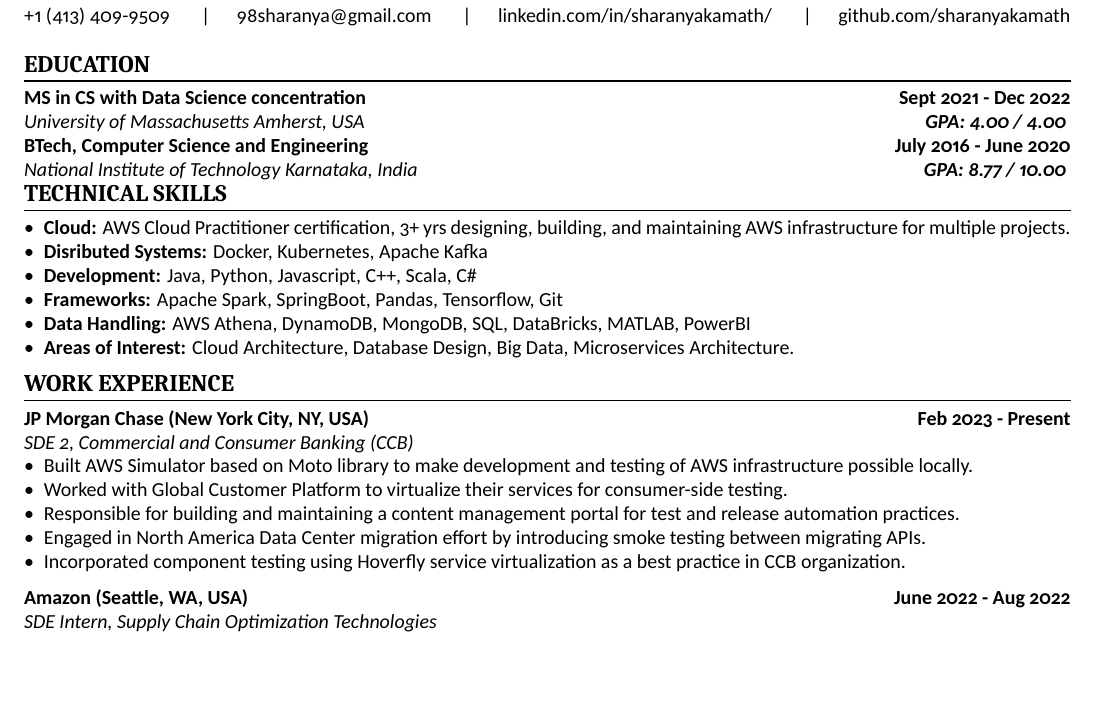
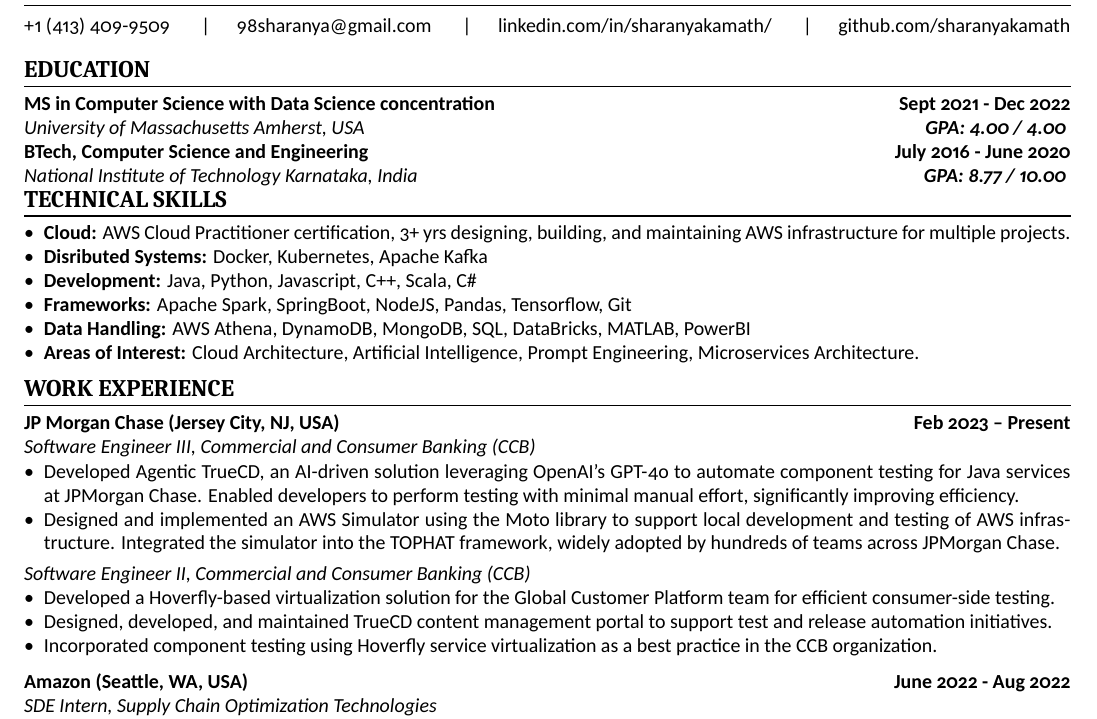
Before and after one commit to sharanyakamath/Resume, a LaTeX document (main.tex): part of the page, cut so that both start at the same text, the shorter picture padded with empty space. Compiled offline with XeLaTeX.

Commit message:
updates 2025

```diff
--- a/main.tex
+++ b/main.tex
@@ -30,7 +30,7 @@
 % Applying To: Data Science - Interdisciplinary Group (MS in Data Science) Fall 2021 \hfill Application Id: 1000011473
 \section{Education}
 
-\cvsubsection{MS in CS with Data Science concentration}[Sept 2021 - Dec 2022]
+\cvsubsection{MS in Computer Science with Data Science concentration}[Sept 2021 - Dec 2022]
 [University of Massachusetts Amherst, USA][\textbf{GPA: 4.00 / 4.00 }]
 
 \cvsubsection{BTech, Computer Science and Engineering}[July 2016 - June 2020]
@@ -43,24 +43,31 @@
 \item \textbf{Cloud:} AWS Cloud Practitioner certification, 3+ yrs designing, building, and maintaining AWS infrastructure for multiple projects.
 \item \textbf{Disributed Systems:} Docker, Kubernetes, Apache Kafka
 \item \textbf{Development:} Java, Python, Javascript, C++, Scala, C\#
-\item \textbf{Frameworks:} Apache Spark, SpringBoot, Pandas, Tensorflow, Git
+\item \textbf{Frameworks:} Apache Spark, SpringBoot, NodeJS, Pandas, Tensorflow, Git
 \item \textbf{Data Handling:} AWS Athena, DynamoDB, MongoDB, SQL, DataBricks, MATLAB, PowerBI
-\item \textbf{Areas of Interest:} Cloud Architecture, Database Design, Big Data, Microservices Architecture.
+\item \textbf{Areas of Interest:} Cloud Architecture, Artificial Intelligence, Prompt Engineering, Microservices Architecture.
 
 \end{itemize}
 
 
 \section{Work Experience}
 
-\cvsubsection{JP Morgan Chase (New York City, NY, USA)}[Feb 2023 - Present]
-[SDE 2, Commercial and Consumer Banking (CCB)][]
+\cvsubsection{JP Morgan Chase (Jersey City, NJ, USA)}[Feb 2023 -- Present]
 
-\begin{itemize}
-\item Built AWS Simulator based on Moto library to make development and testing of AWS infrastructure possible locally.
-\item Worked with Global Customer Platform to virtualize their services for consumer-side testing.
-\item Responsible for building and maintaining a content management portal for test and release automation practices.
-\item Engaged in North America Data Center migration effort by introducing smoke testing between migrating APIs.
-\item Incorporated component testing using Hoverfly service virtualization as a best practice in CCB organization.
+\textit{Software Engineer III, Commercial and Consumer Banking (CCB)} \hfill
+\vspace{-2mm}
+\begin{itemize}[leftmargin=*]
+  \item Developed Agentic TrueCD, an AI-driven solution leveraging OpenAI’s GPT-4o to automate component testing for Java services at JPMorgan Chase. Enabled developers to perform testing with minimal manual effort, significantly improving efficiency.
+  \item Designed and implemented an AWS Simulator using the Moto library to support local development and testing of AWS infrastructure. Integrated the simulator into the TOPHAT framework, widely adopted by hundreds of teams across JPMorgan Chase.
+\end{itemize}
+
+\vspace{-1mm}
+\textit{Software Engineer II, Commercial and Consumer Banking (CCB)}
+\vspace{-2mm}
+\begin{itemize}[leftmargin=*]
+  \item Developed a Hoverfly-based virtualization solution for the Global Customer Platform team for efficient consumer-side testing.
+  \item Designed, developed, and maintained TrueCD content management portal to support test and release automation initiatives.
+  \item Incorporated component testing using Hoverfly service virtualization as a best practice in the CCB organization.
 \end{itemize}
 
 \cvsubsection{Amazon (Seattle, WA, USA)}[June 2022 - Aug 2022]
```
